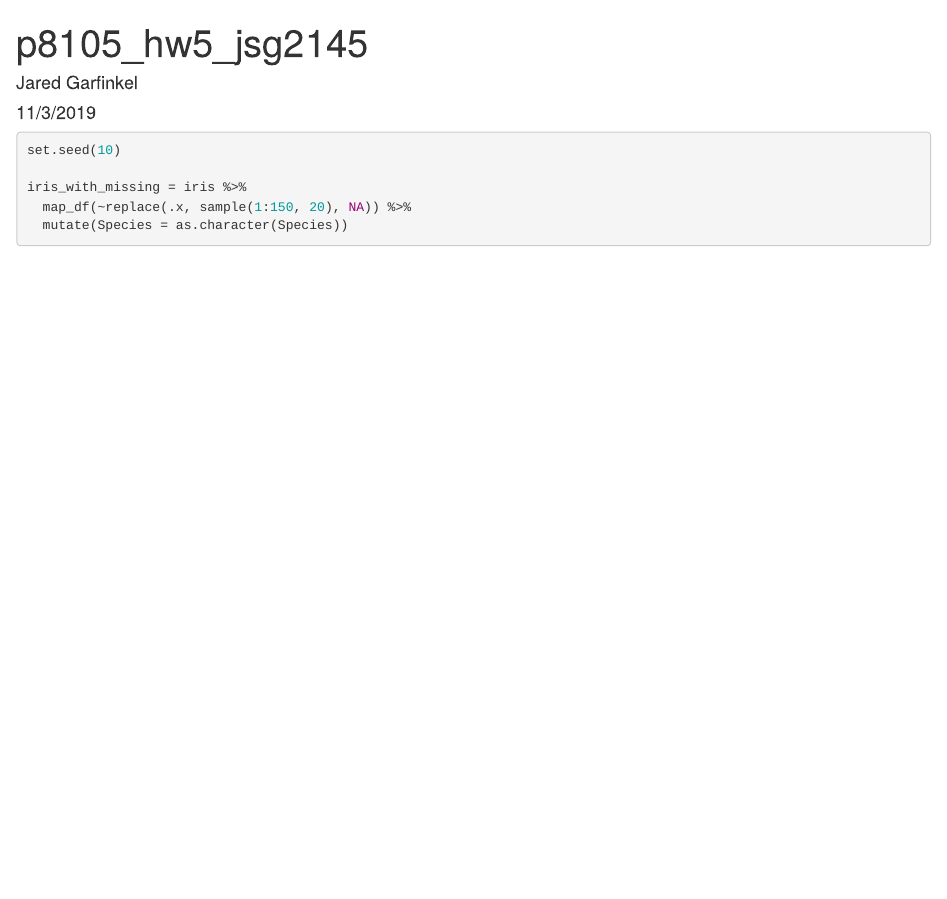
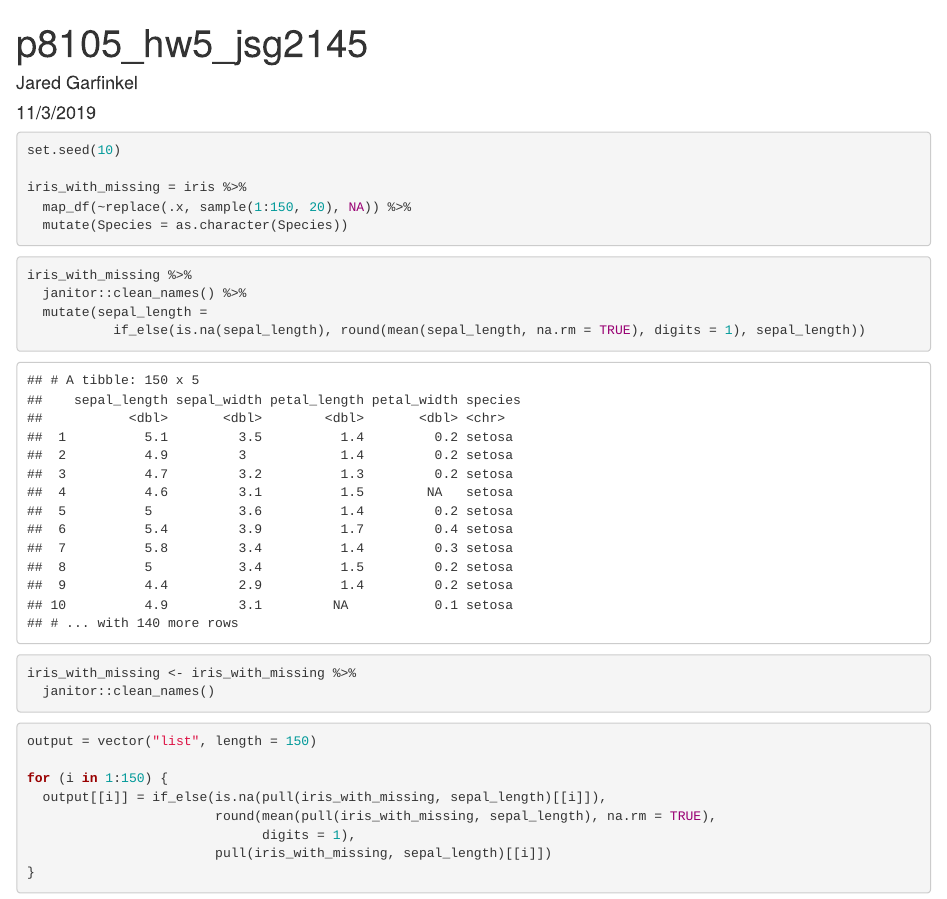
Before and after one commit to jaredgarfinkel/p8105_hw5_jsg2145, an R Markdown document (p8105_hw5_jsg2145.Rmd): the page in a window 1100 px wide, from its top. The pictures show the output file p8105_hw5_jsg2145.html that the author committed with the source, opened offline.

Commit message:
add an example and a for loop

````diff
--- a/p8105_hw5_jsg2145.Rmd
+++ b/p8105_hw5_jsg2145.Rmd
@@ -31,3 +31,27 @@ iris_with_missing = iris %>%
   map_df(~replace(.x, sample(1:150, 20), NA)) %>%
   mutate(Species = as.character(Species))
 ```
+
+```{r}
+iris_with_missing %>%
+  janitor::clean_names() %>%
+  mutate(sepal_length =
+           if_else(is.na(sepal_length), round(mean(sepal_length, na.rm = TRUE), digits = 1), sepal_length))
+```
+
+```{r}
+iris_with_missing <- iris_with_missing %>%
+  janitor::clean_names()
+```
+
+
+```{r}
+output = vector("list", length = 150)
+
+for (i in 1:150) {
+  output[[i]] = if_else(is.na(pull(iris_with_missing, sepal_length)[[i]]),
+                        round(mean(pull(iris_with_missing, sepal_length), na.rm = TRUE),
+                              digits = 1),
+                        pull(iris_with_missing, sepal_length)[[i]])
+}
+```
````
Also changed, not shown: p8105_hw5_jsg2145.html.
